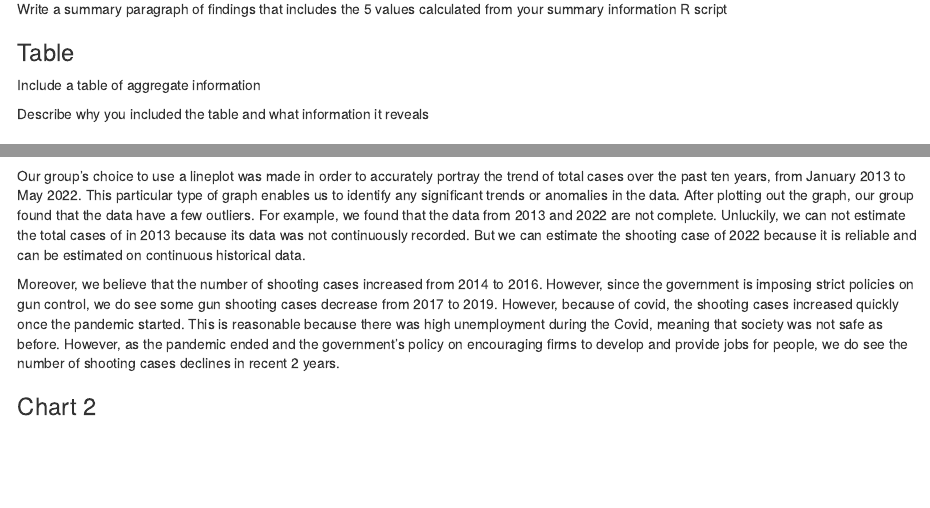
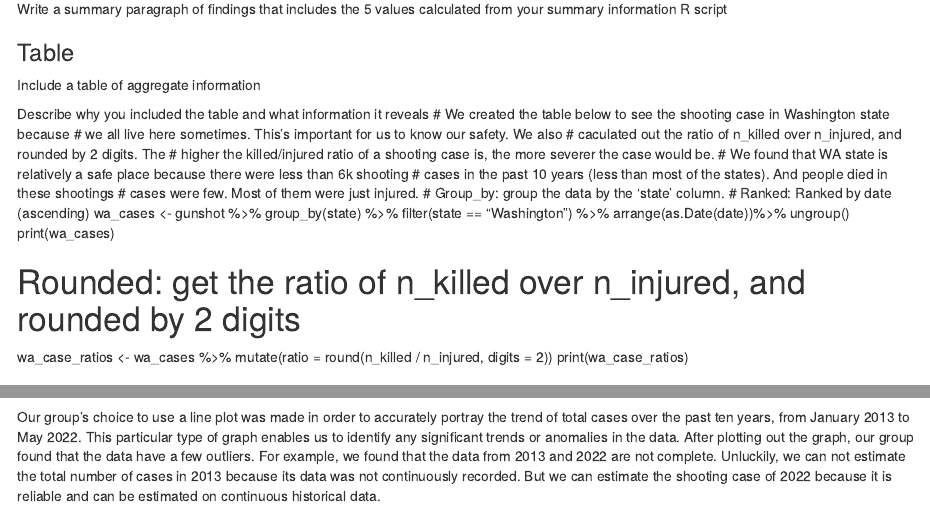
Before and after one commit to info201a-su23/exploratory-analysis-p02-sc100922, an R Markdown document (index.Rmd): the page in a window 1100 px wide, from 2610 px down, and a second part further down, joined at a grey line. Rendered offline with R 4.5, knitr and Pandoc, with nearby package versions; some code elsewhere in the file could not run offline.

Commit message:
Finished this assignment

````diff
--- a/index.Rmd
+++ b/index.Rmd
@@ -114,15 +114,35 @@ Write a summary paragraph of findings that includes the 5 values calculated from
 Include a table of aggregate information
 
 Describe why you included the table and what information it reveals
+# We created the table below to see the shooting case in Washington state because
+# we all live here sometimes. This's important for us to know our safety. We also
+# caculated out the ratio of n_killed over n_injured, and rounded by 2 digits. The
+# higher the killed/injured ratio of a shooting case is, the more severer the case would be.
+# We found that WA state is relatively a safe place because there were less than 6k shooting
+# cases in the past 10 years (less than most of the states). And people died in these shootings
+# cases were few. Most of them were just injured.
+# Group_by: group the data by the 'state' column.
+# Ranked: Ranked by date (ascending)
+wa_cases <- gunshot %>%
+  group_by(state) %>%
+  filter(state == "Washington") %>%
+  arrange(as.Date(date))%>%
+  ungroup()
+print(wa_cases)
+
+# Rounded: get the ratio of n_killed over n_injured, and rounded by 2 digits
+wa_case_ratios <- wa_cases %>%
+  mutate(ratio = round(n_killed / n_injured, digits = 2))
+print(wa_case_ratios)
 
 ### Chart 1
 
 ```{r, echo = FALSE, code = readLines("chart1.R"), message = FALSE, results='hide'}
 ```
 
-Our group's choice to use a lineplot was made in order to accurately portray the trend of total cases over the past ten years, from January 2013 to May 2022.  This particular type of graph enables us to identify any significant trends or anomalies in the data.  After plotting out the graph, our group found that the data have a few outliers.   For example, we found that the data from 2013 and 2022 are not complete.   Unluckily, we can not estimate the total cases of in 2013 because its data was not continuously recorded.   But we can estimate the shooting case of 2022 because it is reliable and can be estimated on continuous historical data.
+Our group's choice to use a line plot was made in order to accurately portray the trend of total cases over the past ten years, from January 2013 to May 2022.  This particular type of graph enables us to identify any significant trends or anomalies in the data.  After plotting out the graph, our group found that the data have a few outliers.   For example, we found that the data from 2013 and 2022 are not complete.   Unluckily, we can not estimate the total number of cases in 2013 because its data was not continuously recorded.   But we can estimate the shooting case of 2022 because it is reliable and can be estimated on continuous historical data.
 
-Moreover, we believe that the number of shooting cases increased from 2014 to 2016.    However, since the government is imposing strict policies on gun control, we do see some gun shooting cases decrease from 2017 to 2019.    However, because of covid, the shooting cases increased quickly once the pandemic started. This is reasonable because there was high unemployment during the Covid, meaning that society was not safe as before. However, as the pandemic ended and the government's policy on encouraging firms to develop and provide jobs for people, we do see the number of shooting cases declines in recent 2 years.
+Moreover, we believe that the number of shooting cases increased from 2014 to 2016.    However, since the government is imposing strict policies on gun control, we do see some gun shooting cases decrease from 2017 to 2019.    However, because of covid, the shooting cases increased quickly once the pandemic started. This is reasonable because there was high unemployment during the Covid, meaning that society was not safe as before. However, as the pandemic ended and the government's policy on encouraging firms to develop and provide jobs for people, we do see the number of shooting cases decline in recent 2 years.
 
 ### Chart 2
 
````
